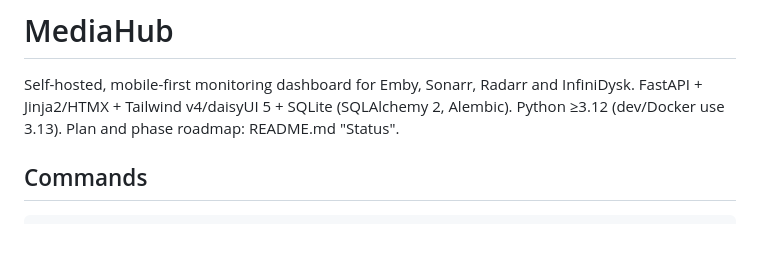
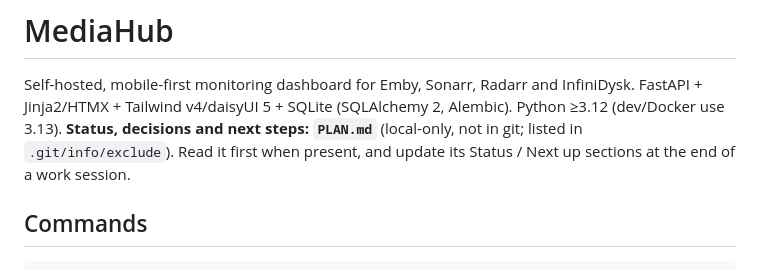
Before and after one commit to Fahmula/media-hub, a Markdown page: CLAUDE.md, the part around the change. Drawn GitHub-style; blank space fills up the shorter version.

Commit message:
Point CLAUDE.md at the local PLAN.md handoff document
Co-Authored-By: Claude Opus 5.5 <noreply@anthropic.com>

```diff
--- a/CLAUDE.md
+++ b/CLAUDE.md
@@ -2,7 +2,9 @@
 
 Self-hosted, mobile-first monitoring dashboard for Emby, Sonarr, Radarr and InfiniDysk.
 FastAPI + Jinja2/HTMX + Tailwind v4/daisyUI 5 + SQLite (SQLAlchemy 2, Alembic). Python ≥3.12
-(dev/Docker use 3.13). Plan and phase roadmap: README.md "Status".
+(dev/Docker use 3.13). **Status, decisions and next steps: `PLAN.md`** (local-only, not in git;
+listed in `.git/info/exclude`). Read it first when present, and update
+its Status / Next up sections at the end of a work session.
 
 ## Commands
 
```
